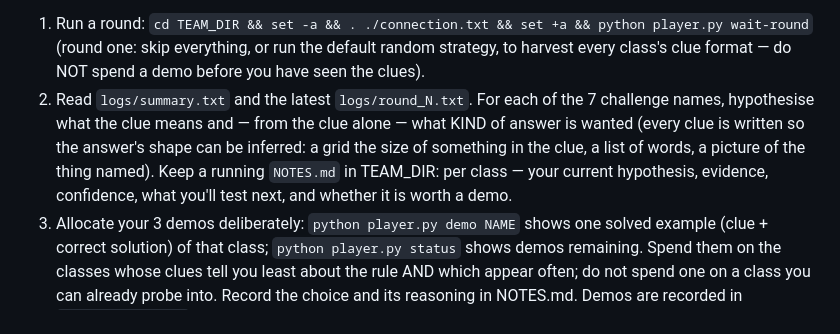
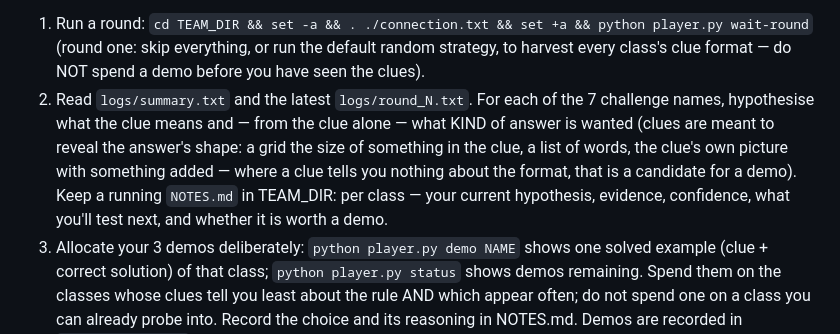
Before and after one commit to Battle-Bunker/Centaur-Zendo, a Markdown page: ladder/prompts/player.md, the part around the change. GitHub-like rendering.

```diff
--- a/ladder/prompts/player.md
+++ b/ladder/prompts/player.md
@@ -9,7 +9,7 @@ YOUR STYLE FOR THIS GAME:
 
 LOOP (repeat until your training rounds are used up):
 1. Run a round: `cd TEAM_DIR && set -a && . ./connection.txt && set +a && python player.py wait-round` (round one: skip everything, or run the default random strategy, to harvest every class's clue format — do NOT spend a demo before you have seen the clues).
-2. Read `logs/summary.txt` and the latest `logs/round_N.txt`. For each of the 7 challenge names, hypothesise what the clue means and — from the clue alone — what KIND of answer is wanted (every clue is written so the answer's shape can be inferred: a grid the size of something in the clue, a list of words, a picture of the thing named). Keep a running `NOTES.md` in TEAM_DIR: per class — your current hypothesis, evidence, confidence, what you'll test next, and whether it is worth a demo.
+2. Read `logs/summary.txt` and the latest `logs/round_N.txt`. For each of the 7 challenge names, hypothesise what the clue means and — from the clue alone — what KIND of answer is wanted (clues are meant to reveal the answer's shape: a grid the size of something in the clue, a list of words, the clue's own picture with something added — where a clue tells you nothing about the format, that is a candidate for a demo). Keep a running `NOTES.md` in TEAM_DIR: per class — your current hypothesis, evidence, confidence, what you'll test next, and whether it is worth a demo.
 3. Allocate your 3 demos deliberately: `python player.py demo NAME` shows one solved example (clue + correct solution) of that class; `python player.py status` shows demos remaining. Spend them on the classes whose clues tell you least about the rule AND which appear often; do not spend one on a class you can already probe into. Record the choice and its reasoning in NOTES.md. Demos are recorded in `logs/demos.jsonl`.
 4. Edit `strategy.py`: implement solvers for the classes you understand; for unknown ones, answer cheap informative guesses (or return None to skip) — every answer costs time in the round and speed matters. Guard every solver with try/except and keep each answer under ~10 ms. Test locally against the clues in your logs before running the next round (scratch scripts inside TEAM_DIR are fine).
 5. Go to 1. The client waits for the cooldown automatically.
```
Also changed, not shown: docs/PLAYER_GUIDE.md (+10 -7 lines).
